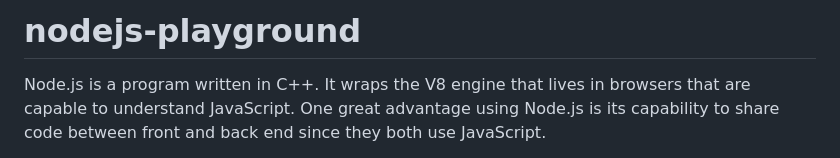
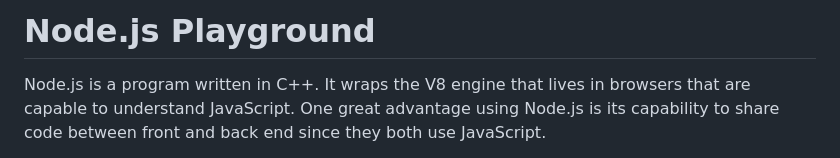
Before and after one commit to siomarapantarotto/nodejs-playground, a Markdown page: README.md, the part around the change. Rendered like a GitHub page.

Commit message:
Update title Node.js Playground

```diff
--- a/README.md
+++ b/README.md
@@ -1,4 +1,4 @@
-# nodejs-playground
+# Node.js Playground
 
 Node.js is a program written in C++. It wraps the V8 engine that lives in browsers that are capable to understand JavaScript. One great advantage using Node.js is its capability to share code between front and back end since they both use JavaScript.
 
```
